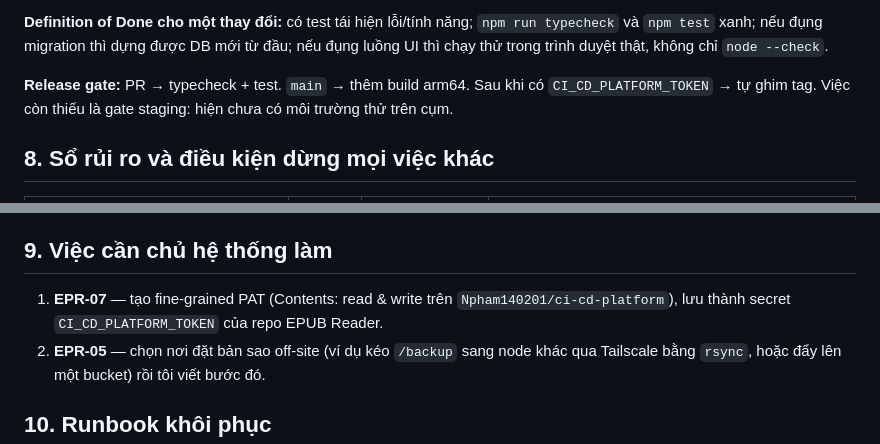
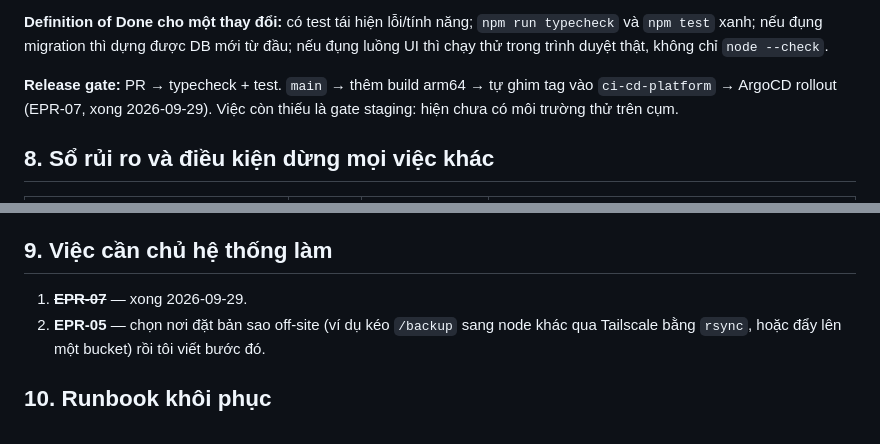
Before and after one commit to NPham1402/Epub-Reder, a Markdown page: docs/platform-upgrade.md, 2 parts joined by grey strips. GitHub-like rendering.

```diff
--- a/docs/platform-upgrade.md
+++ b/docs/platform-upgrade.md
@@ -93,7 +93,7 @@ Lưu ý: diễn tập trên cụm mới kiểm tra `integrity_check`, số sách
 
 **Definition of Done cho một thay đổi:** có test tái hiện lỗi/tính năng; `npm run typecheck` và `npm test` xanh; nếu đụng migration thì dựng được DB mới từ đầu; nếu đụng luồng UI thì chạy thử trong trình duyệt thật, không chỉ `node --check`.
 
-**Release gate:** PR → typecheck + test. `main` → thêm build arm64. Sau khi có `CI_CD_PLATFORM_TOKEN` → tự ghim tag. Việc còn thiếu là gate staging: hiện chưa có môi trường thử trên cụm.
+**Release gate:** PR → typecheck + test. `main` → thêm build arm64 → tự ghim tag vào `ci-cd-platform` → ArgoCD rollout (EPR-07, xong 2026-09-29). Việc còn thiếu là gate staging: hiện chưa có môi trường thử trên cụm.
 
 ## 8. Sổ rủi ro và điều kiện dừng mọi việc khác
 
@@ -109,7 +109,7 @@ Lưu ý: diễn tập trên cụm mới kiểm tra `integrity_check`, số sách
 
 ## 9. Việc cần chủ hệ thống làm
 
-1. **EPR-07** — tạo fine-grained PAT (Contents: read & write trên `Npham140201/ci-cd-platform`), lưu thành secret `CI_CD_PLATFORM_TOKEN` của repo EPUB Reader.
+1. ~~**EPR-07**~~ — xong 2026-09-29.
 2. **EPR-05** — chọn nơi đặt bản sao off-site (ví dụ kéo `/backup` sang node khác qua Tailscale bằng `rsync`, hoặc đẩy lên một bucket) rồi tôi viết bước đó.
 
 ## 10. Runbook khôi phục
```
Also changed, not shown: other parts of docs/platform-upgrade.md (+3 -4 lines).
